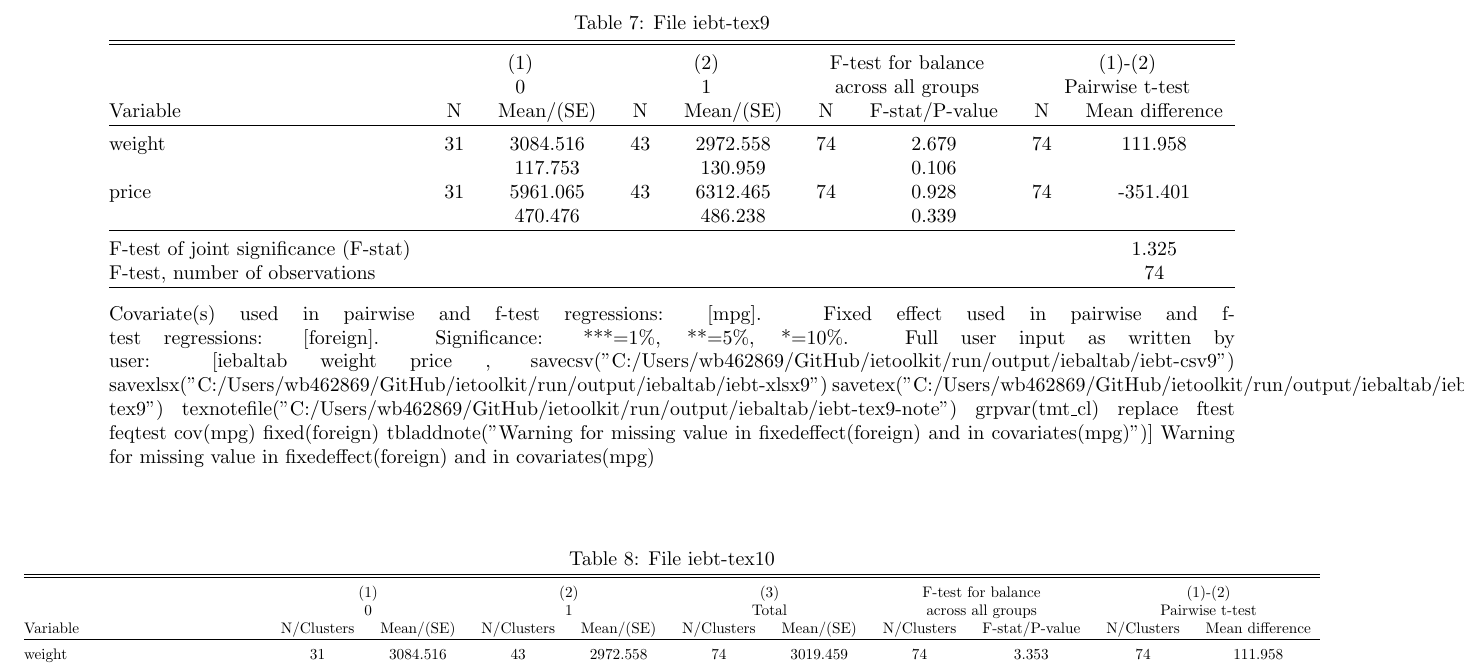
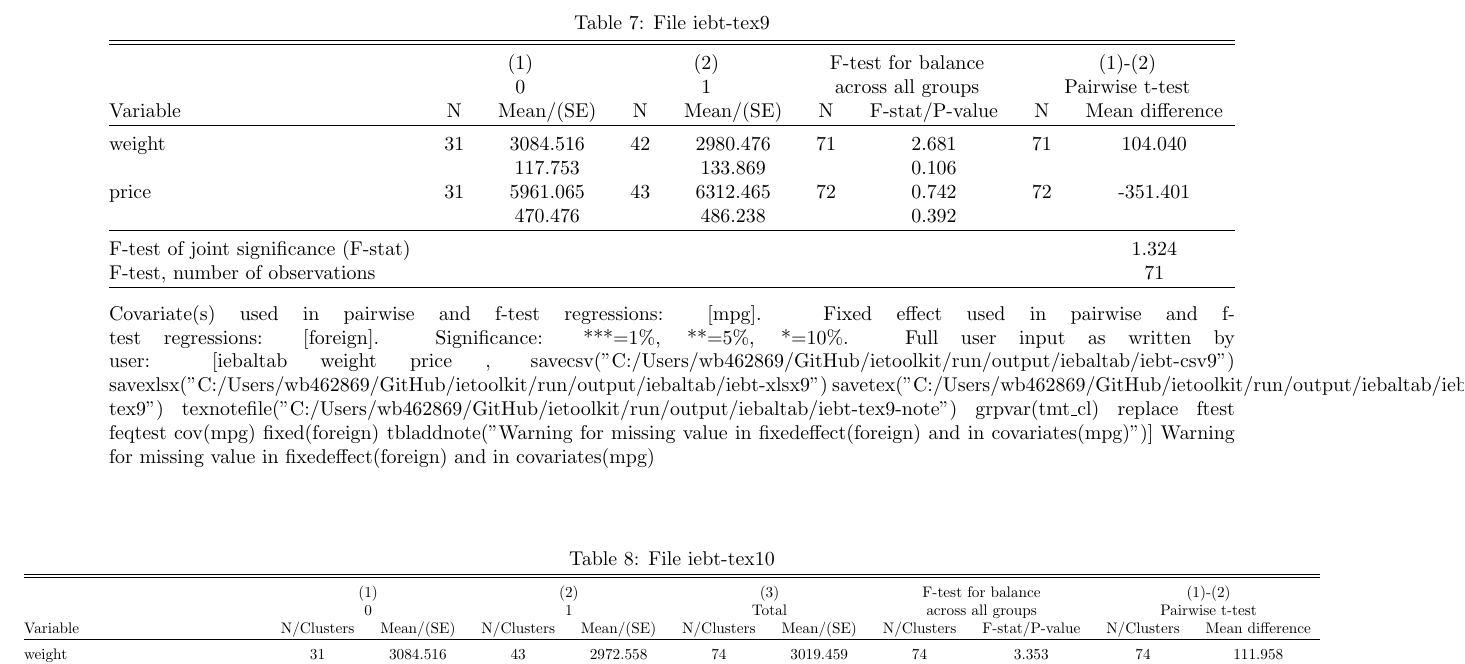
Before and after one commit to worldbank/ietoolkit, a LaTeX document (run/output/tex_masterfiles/iebaltab_tex_master.tex, which reads run/output/iebaltab/iebt-tex9.tex): part of page 4 of 12, cut so that both start at the same text. Compiled offline with pdfLaTeX.

Commit message:
iebaltab : tex9 test data was not stable across runs

```diff
--- a/run/output/iebaltab/iebt-tex9.tex
+++ b/run/output/iebaltab/iebt-tex9.tex
@@ -3,13 +3,13 @@
  & \multicolumn{2}{c}{(1)}  & \multicolumn{2}{c}{(2)}  & \multicolumn{2}{c}{F-test for balance} & \multicolumn{2}{c}{(1)-(2)} \\
  & \multicolumn{2}{c}{0}  & \multicolumn{2}{c}{1}  & \multicolumn{2}{c}{across all groups} & \multicolumn{2}{c}{Pairwise t-test}  \\
 Variable & N & Mean/(SE) & N & Mean/(SE) & N & F-stat/P-value & N & Mean difference \\ \hline \\[-1.8ex]
-weight   & 31    &  3084.516    & 43    &  2972.558    & 74    &     2.679    & 74    &   111.958   \\
- &   &   117.753  &   &   130.959  &   &     0.106  &   &   \\
-price   & 31    &  5961.065    & 43    &  6312.465    & 74    &     0.928    & 74    &  -351.401   \\
- &   &   470.476  &   &   486.238  &   &     0.339  &   &   \\
+weight   & 31    &  3084.516    & 42    &  2980.476    & 71    &     2.681    & 71    &   104.040   \\
+ &   &   117.753  &   &   133.869  &   &     0.106  &   &   \\
+price   & 31    &  5961.065    & 43    &  6312.465    & 72    &     0.742    & 72    &  -351.401   \\
+ &   &   470.476  &   &   486.238  &   &     0.392  &   &   \\
 \hline \\[-1.8ex]
-F-test of joint significance (F-stat) & &   & &   & &     & &      1.325   \\
-F-test, number of observations & &   & &   & &   & &  74   \\
+F-test of joint significance (F-stat) & &   & &   & &     & &      1.324   \\
+F-test, number of observations & &   & &   & &   & &  71   \\
 \hline \\[-1.8ex]
 
 \end{tabular}
```
Also changed, not shown: 1 other file.
